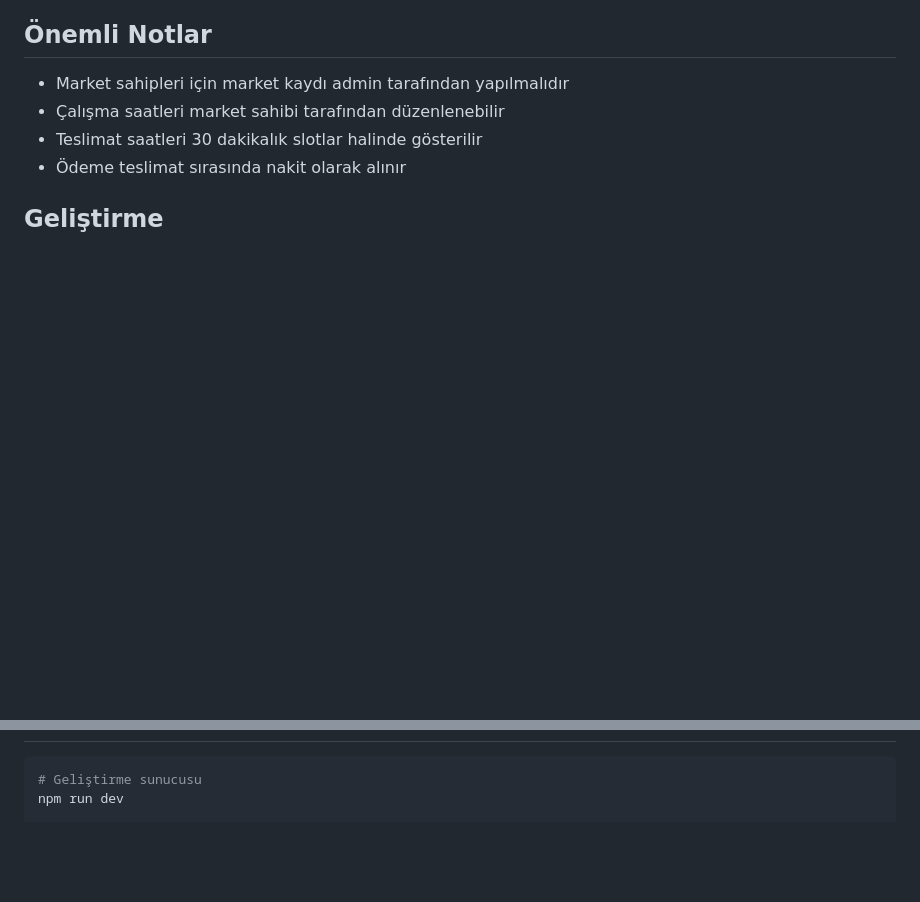
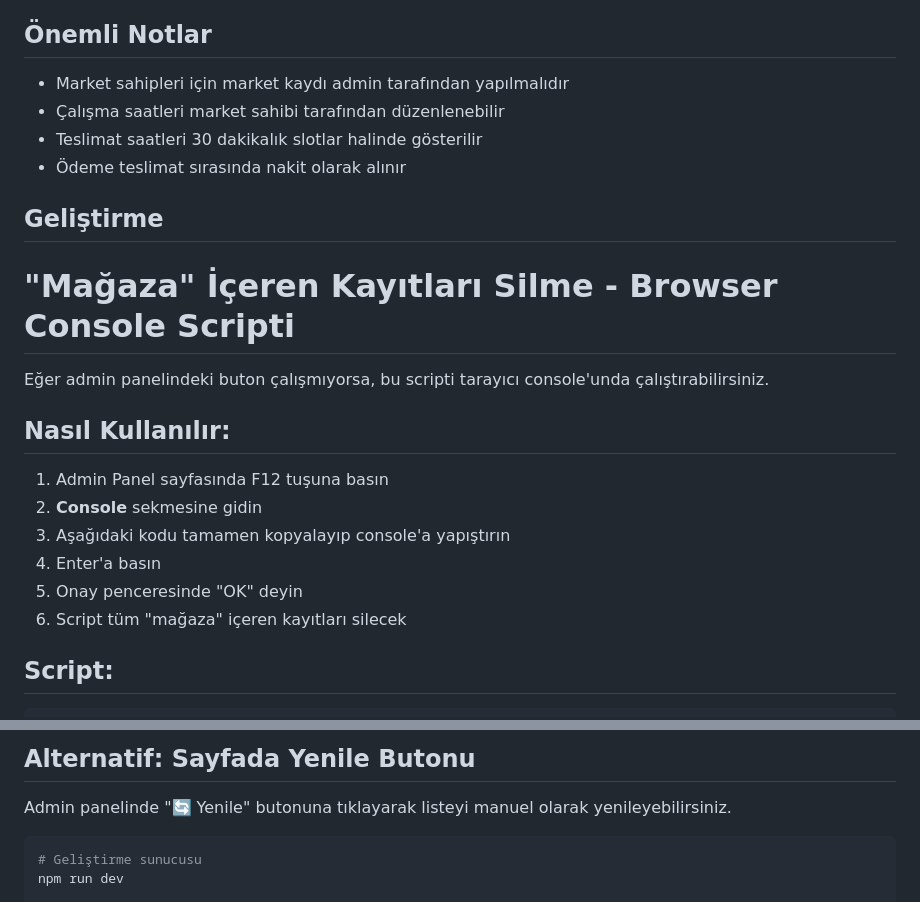
Before and after one commit to kubratekec/online-market-ve-teslimat-sistemi, a Markdown page: README.md, 2 parts joined by grey strips. GitHub-like rendering; blank space fills up the shorter version.

````diff
--- a/README.md
+++ b/README.md
@@ -429,3 +429,18 @@ Tarayıcı konsolunda hata mesajlarını kontrol edin
 - Ödeme teslimat sırasında nakit olarak alınır
 
 ## Geliştirme
+# "Mağaza" İçeren Kayıtları Silme - Browser Console Scripti
+
+Eğer admin panelindeki buton çalışmıyorsa, bu scripti tarayıcı console'unda çalıştırabilirsiniz.
+
+## Nasıl Kullanılır:
+
+1. Admin Panel sayfasında F12 tuşuna basın
+2. **Console** sekmesine gidin
+3. Aşağıdaki kodu tamamen kopyalayıp console'a yapıştırın
+4. Enter'a basın
+5. Onay penceresinde "OK" deyin
+6. Script tüm "mağaza" içeren kayıtları silecek
+
+## Script:
+
@@ -432,3 +549,9 @@ Tarayıcı konsolunda hata mesajlarını kontrol edin
+## Alternatif: Sayfada Yenile Butonu
+
+Admin panelinde "🔄 Yenile" butonuna tıklayarak listeyi manuel olarak yenileyebilirsiniz.
+
+
+
 
 ```bash
 # Geliştirme sunucusu
````
Also changed, not shown: other parts of README.md (+102 -0 lines).
